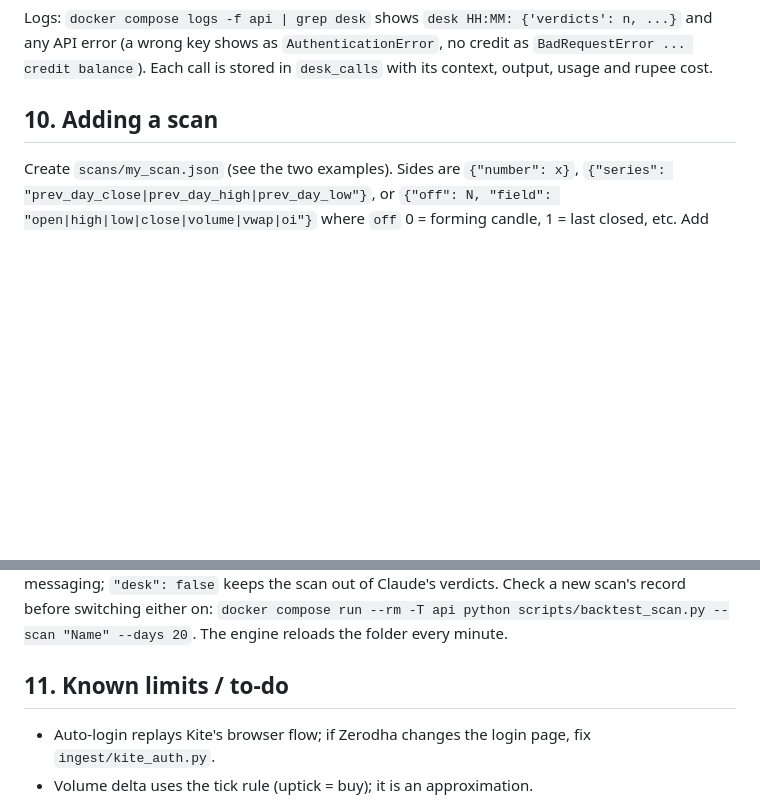
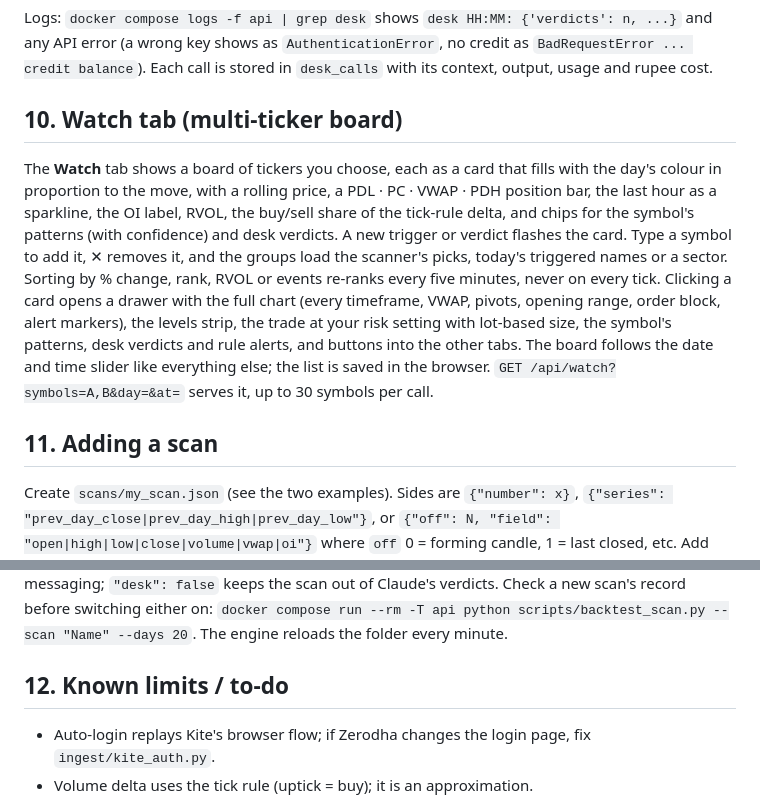
Before and after one commit to heliolabsx-ai/ScanRadar, a Markdown page: README.md, 2 parts joined by grey strips. Drawn GitHub-style; blank space fills up the shorter version.

Commit message:
docs: Watch tab
Co-Authored-By: Claude Fable 5.1 <noreply@anthropic.com>

```diff
--- a/README.md
+++ b/README.md
@@ -249,11 +249,26 @@ and any API error (a wrong key shows as `AuthenticationError`, no credit as
 `BadRequestError ... credit balance`). Each call is stored in `desk_calls` with
 its context, output, usage and rupee cost.
 
-## 10. Adding a scan
+## 10. Watch tab (multi-ticker board)
+
+The **Watch** tab shows a board of tickers you choose, each as a card that fills with the
+day's colour in proportion to the move, with a rolling price, a PDL · PC · VWAP · PDH
+position bar, the last hour as a sparkline, the OI label, RVOL, the buy/sell share of the
+tick-rule delta, and chips for the symbol's patterns (with confidence) and desk verdicts.
+A new trigger or verdict flashes the card. Type a symbol to add it, ✕ removes it, and the
+groups load the scanner's picks, today's triggered names or a sector. Sorting by % change,
+rank, RVOL or events re-ranks every five minutes, never on every tick. Clicking a card opens
+a drawer with the full chart (every timeframe, VWAP, pivots, opening range, order block,
+alert markers), the levels strip, the trade at your risk setting with lot-based size, the
+symbol's patterns, desk verdicts and rule alerts, and buttons into the other tabs. The
+board follows the date and time slider like everything else; the list is saved in the
+browser. `GET /api/watch?symbols=A,B&day=&at=` serves it, up to 30 symbols per call.
+
+## 11. Adding a scan
 
 Create `scans/my_scan.json` (see the two examples). Sides are `{"number": x}`, `{"series": "prev_day_close|prev_day_high|prev_day_low"}`, or `{"off": N, "field": "open|high|low|close|volume|vwap|oi"}` where `off` 0 = forming candle, 1 = last closed, etc. Add `"sma": 13` or `"ema": 20` to an `off` side for a moving average of that field ending at that bar (Chartink's `Sma(Close, 13)`). Timeframes: 1m, 3m, 5m, 15m, 30m, 60m. Give the scan its own trade with `"trade": {"stop": SIDE | {"pct": 0.5}, "target": SIDE | {"pct": 1.2} | {"rr": 2.0}}` (for example the bar-2 high as the stop of a bounce-failure short, target at twice the risk): the engine, the replay, the outcomes, the rail stats, the dashboard R:R and the desk then all use those levels; a scan without `trade`, or a stop that resolves on the wrong side of the entry, falls back to the analytics' pivot levels (`levels: "pivot"` in the alert). `"alert": {"telegram": false}` records fires without messaging; `"desk": false` keeps the scan out of Claude's verdicts. Check a new scan's record before switching either on: `docker compose run --rm -T api python scripts/backtest_scan.py --scan "Name" --days 20`. The engine reloads the folder every minute.
 
-## 11. Known limits / to-do
+## 12. Known limits / to-do
 
 - Auto-login replays Kite's browser flow; if Zerodha changes the login page, fix `ingest/kite_auth.py`.
 - Volume delta uses the tick rule (uptick = buy); it is an approximation.
```
Also changed, not shown: CLAUDE.md (+1 -1 lines).
